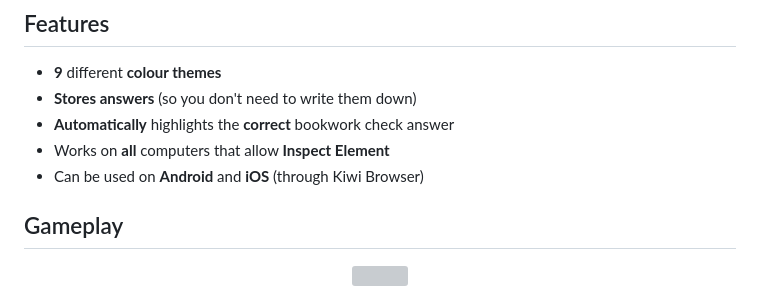
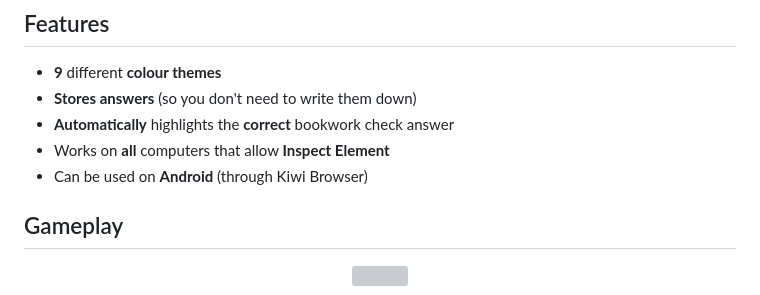
Before and after one commit to alexlostorto/magic-notes, a Markdown page: README.md, the part around the change. Drawn GitHub-style; grey boxes are pictures that could not be loaded.

Commit message:
Remove iOS use

```diff
--- a/README.md
+++ b/README.md
@@ -28,7 +28,7 @@ chrome_extension;
 - **Stores answers** (so you don't need to write them down)
 - **Automatically** highlights the **correct** bookwork check answer
 - Works on **all** computers that allow **Inspect Element**
-- Can be used on **Android** and **iOS** (through Kiwi Browser)
+- Can be used on **Android** (through Kiwi Browser)
 
 ## Gameplay
 
```
